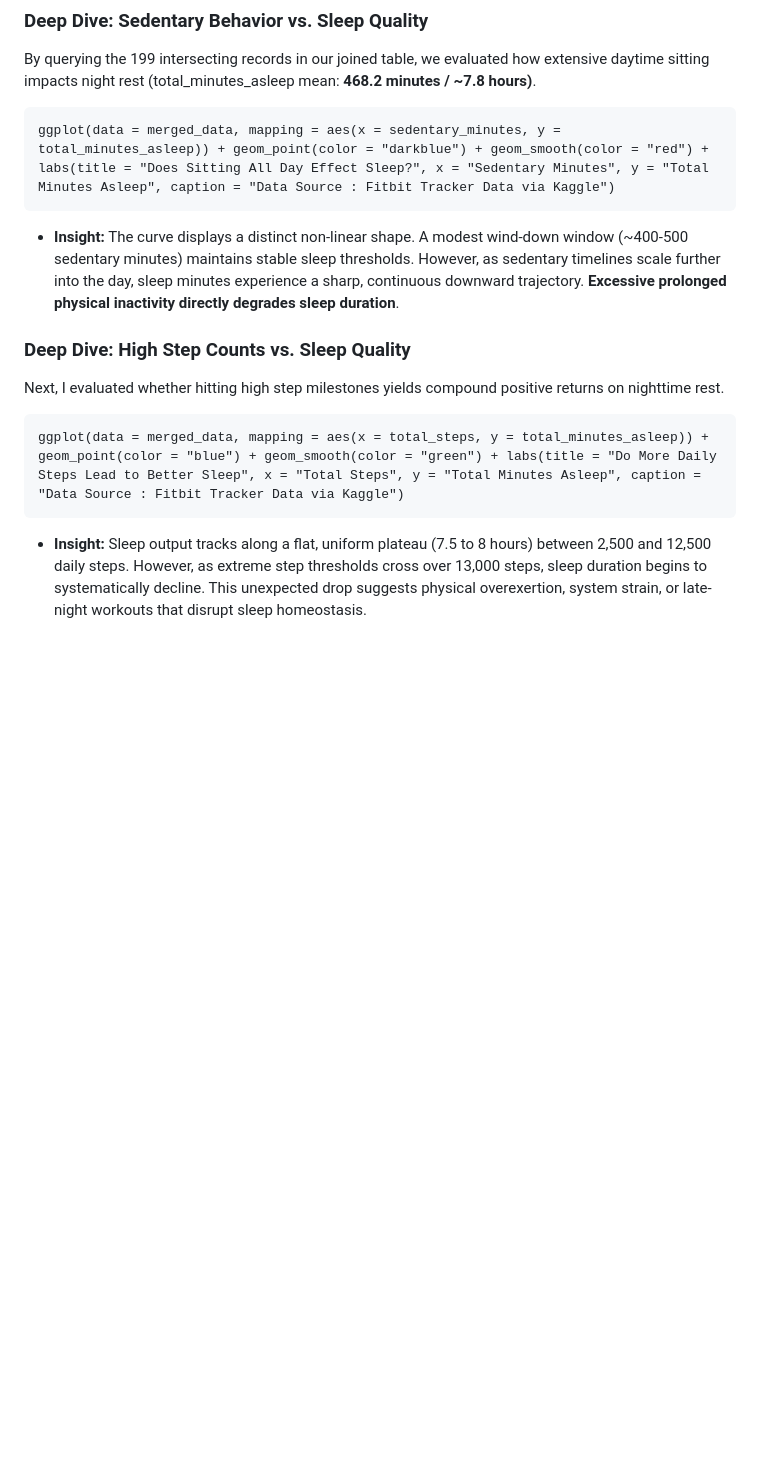
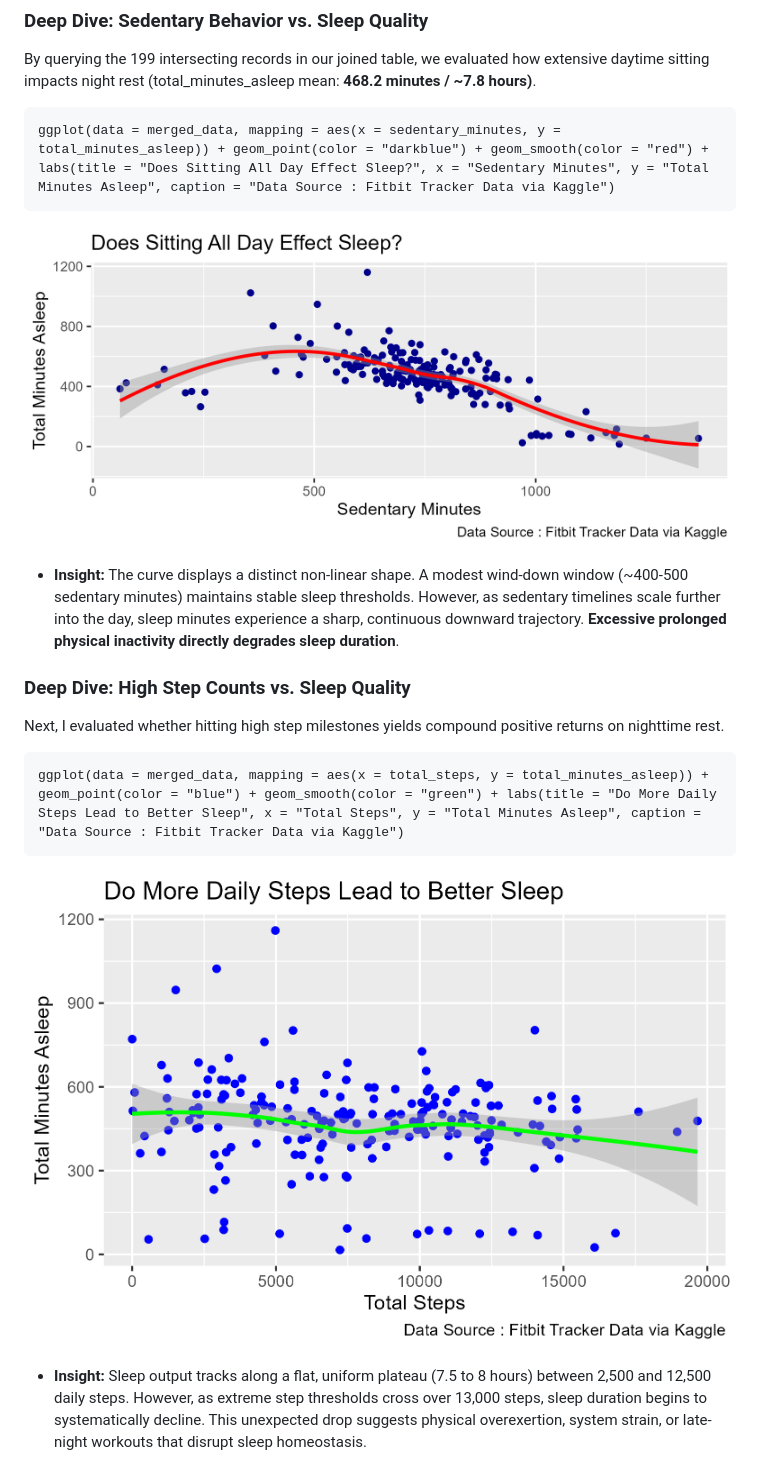
Before and after one commit to yashtiwarigkp-collab/The_bellabeat_case_study, a Markdown page: README.md, the part around the change. Drawn GitHub-style; blank space fills up the shorter version.

Commit message:
Enhance README with insights and visualizations
Added visualizations and insights on the relationship between sedentary minutes and sleep quality, as well as total steps and sleep duration.

````diff
--- a/README.md
+++ b/README.md
@@ -137,6 +137,8 @@ By querying the 199 intersecting records in our joined table, we evaluated how e
 ggplot(data = merged_data, mapping = aes(x = sedentary_minutes, y = total_minutes_asleep)) + geom_point(color = "darkblue") + geom_smooth(color = "red") + labs(title = "Does Sitting All Day Effect Sleep?", x = "Sedentary Minutes", y = "Total Minutes Asleep", caption = "Data Source : Fitbit Tracker Data via Kaggle")
 ```
 
+![Sedentary Minutes vs Sleep Minutes](04_Visualizations/totalminutesasleep_vs_sedentary_minutes.png)
+
 * **Insight:** The curve displays a distinct non-linear shape. A modest wind-down window (~400-500 sedentary minutes) maintains stable sleep thresholds. However, as sedentary timelines scale further into the day, sleep minutes experience a sharp, continuous downward trajectory. **Excessive prolonged physical inactivity directly degrades sleep duration**.
 
 ### Deep Dive: High Step Counts vs. Sleep Quality
@@ -146,6 +148,8 @@ Next, I evaluated whether hitting high step milestones yields compound positive
 ```{r}
 ggplot(data = merged_data, mapping = aes(x = total_steps, y = total_minutes_asleep)) + geom_point(color = "blue") + geom_smooth(color = "green") + labs(title = "Do More Daily Steps Lead to Better Sleep", x = "Total Steps", y = "Total Minutes Asleep", caption = "Data Source : Fitbit Tracker Data via Kaggle")
 ```
+
+![Total Steps vs Minutes Asleep](04_Visualizations/totalsteps_vs_minutes_asleep.png)
 
 
 * **Insight:** Sleep output tracks along a flat, uniform plateau (7.5 to 8 hours) between 2,500 and 12,500 daily steps. However, as extreme step thresholds cross over 13,000 steps, sleep duration begins to systematically decline. This unexpected drop suggests physical overexertion, system strain, or late-night workouts that disrupt sleep homeostasis.
````
